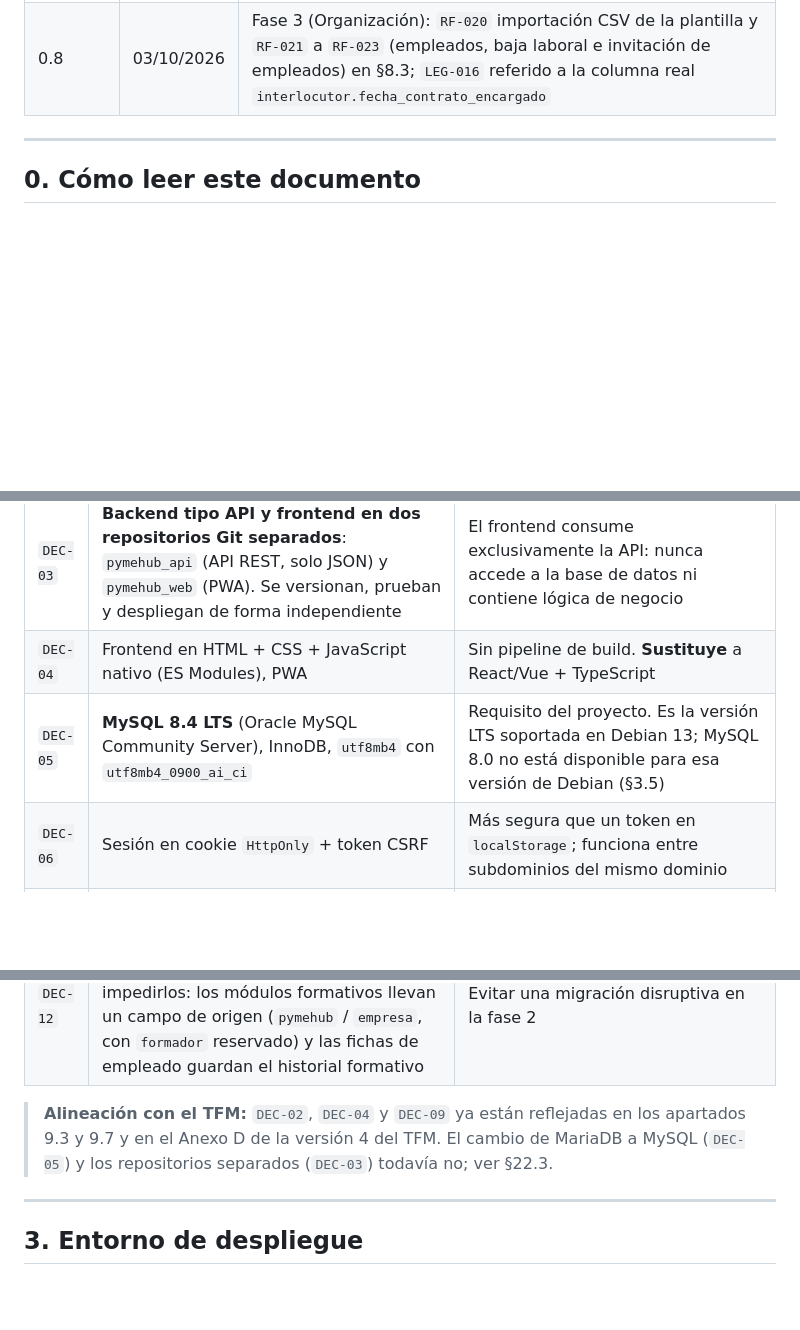
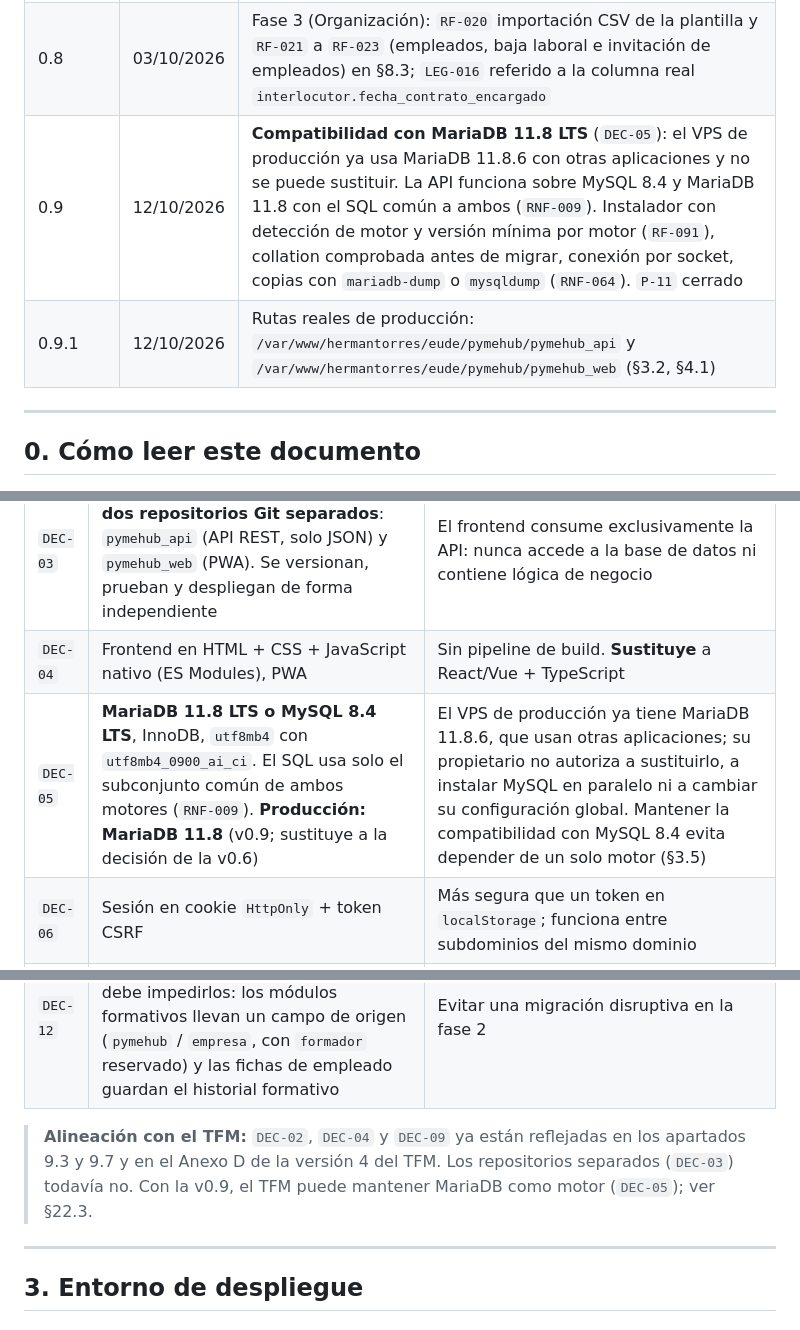
Before and after one commit to hermantorreshyo/pymehub_web, a Markdown page: docs/requisitos/PYMEHUB_MVP_REQUERIMIENTOS_TECNICOS.md, 3 parts joined by grey strips. Rendered like a GitHub page; blank space fills up the shorter version.

```diff
--- a/docs/requisitos/PYMEHUB_MVP_REQUERIMIENTOS_TECNICOS.md
+++ b/docs/requisitos/PYMEHUB_MVP_REQUERIMIENTOS_TECNICOS.md
@@ -19,6 +19,8 @@
 | 0.6 | 03/10/2026 | **Base de datos MySQL 8.4 LTS** en lugar de MariaDB (`DEC-05`, §3.5); **backend API y frontend en repositorios separados** con contrato OpenAPI versionado (`DEC-03`, `DEC-13`, §4); frontend sin código de servidor que solo consume la API (`RNF-007`); §13 reescrito con el Manual de Imagen Corporativa v1.0, el Manual de Maquetación HTML/CSS v1.0 y los mockups aprobados, incluidas las diferencias entre los mockups y el alcance del MVP (§13.6) |
 | 0.7 | 03/10/2026 | **Modelo de datos interlocutor/usuario** (§7, `DEC-14`): todos los actores en `interlocutor` (atributo `tipo`) y las personas en `usuario` (atributo `perfil`), con un interlocutor que tiene varios usuarios; tablas en español. Repositorios renombrados a `pymehub_api` y `pymehub_web` (GitHub). Aclaración de `RF-096`: en MySQL el DDL no es transaccional |
 | 0.8 | 03/10/2026 | Fase 3 (Organización): `RF-020` importación CSV de la plantilla y `RF-021` a `RF-023` (empleados, baja laboral e invitación de empleados) en §8.3; `LEG-016` referido a la columna real `interlocutor.fecha_contrato_encargado` |
+| 0.9 | 12/10/2026 | **Compatibilidad con MariaDB 11.8 LTS** (`DEC-05`): el VPS de producción ya usa MariaDB 11.8.6 con otras aplicaciones y no se puede sustituir. La API funciona sobre MySQL 8.4 y MariaDB 11.8 con el SQL común a ambos (`RNF-009`). Instalador con detección de motor y versión mínima por motor (`RF-091`), collation comprobada antes de migrar, conexión por socket, copias con `mariadb-dump` o `mysqldump` (`RNF-064`). `P-11` cerrado |
+| 0.9.1 | 12/10/2026 | Rutas reales de producción: `/var/www/hermantorres/eude/pymehub/pymehub_api` y `/var/www/hermantorres/eude/pymehub/pymehub_web` (§3.2, §4.1) |
 
 ---
 
@@ -79,7 +81,7 @@ Además, el MVP incluye el **núcleo** (multiempresa, usuarios, cuatro roles, im
 | `DEC-02` | PHP 8.4 puro, sin frameworks ni Composer | Cero dependencias, despliegue por copia, sin build. **Sustituye** a Laravel 11 del `PROMPT_DESARROLLO_PYME_HUB.md` |
 | `DEC-03` | **Backend tipo API y frontend en dos repositorios Git separados**: `pymehub_api` (API REST, solo JSON) y `pymehub_web` (PWA). Se versionan, prueban y despliegan de forma independiente | El frontend consume exclusivamente la API: nunca accede a la base de datos ni contiene lógica de negocio |
 | `DEC-04` | Frontend en HTML + CSS + JavaScript nativo (ES Modules), PWA | Sin pipeline de build. **Sustituye** a React/Vue + TypeScript |
-| `DEC-05` | **MySQL 8.4 LTS** (Oracle MySQL Community Server), InnoDB, `utf8mb4` con `utf8mb4_0900_ai_ci` | Requisito del proyecto. Es la versión LTS soportada en Debian 13; MySQL 8.0 no está disponible para esa versión de Debian (§3.5) |
+| `DEC-05` | **MariaDB 11.8 LTS o MySQL 8.4 LTS**, InnoDB, `utf8mb4` con `utf8mb4_0900_ai_ci`. El SQL usa solo el subconjunto común de ambos motores (`RNF-009`). **Producción: MariaDB 11.8** (v0.9; sustituye a la decisión de la v0.6) | El VPS de producción ya tiene MariaDB 11.8.6, que usan otras aplicaciones; su propietario no autoriza a sustituirlo, a instalar MySQL en paralelo ni a cambiar su configuración global. Mantener la compatibilidad con MySQL 8.4 evita depender de un solo motor (§3.5) |
 | `DEC-06` | Sesión en cookie `HttpOnly` + token CSRF | Más segura que un token en `localStorage`; funciona entre subdominios del mismo dominio |
 | `DEC-07` | Motor de riesgo por reglas ponderadas, con fuente y nivel de evidencia por factor | Explicabilidad (AI Act) y ausencia de datos históricos para ML |
 | `DEC-08` | Chart.js y Google Fonts por CDN como únicas dependencias del frontend | Estándar habitual |
@@ -90,7 +92,7 @@ Además, el MVP incluye el **núcleo** (multiempresa, usuarios, cuatro roles, im
 | `DEC-14` | **Todos los actores del sistema en la tabla `interlocutor`**, diferenciados por `tipo` (`PLATAFORMA`, `EMPRESA`, `FORMADOR`). **Las personas en `usuario`**, diferenciadas por `perfil` (`ADMIN`, `GERENTE`, `RRHH`, `EMPLEADO`, `FORMADOR`). Un interlocutor tiene varios usuarios. La coherencia tipo-perfil la garantiza la base de datos con claves foráneas compuestas y catálogos, sin triggers | Requisito del proyecto; permite que una empresa tenga varios empleados con usuarios diferenciados por perfil y añadir actores en la fase 2 sin rediseñar |
 | `DEC-12` | El MVP **no implementa** los módulos 4 y 5, pero su modelo de datos no debe impedirlos: los módulos formativos llevan un campo de origen (`pymehub` / `empresa`, con `formador` reservado) y las fichas de empleado guardan el historial formativo | Evitar una migración disruptiva en la fase 2 |
 
-> **Alineación con el TFM:** `DEC-02`, `DEC-04` y `DEC-09` ya están reflejadas en los apartados 9.3 y 9.7 y en el Anexo D de la versión 4 del TFM. El cambio de MariaDB a MySQL (`DEC-05`) y los repositorios separados (`DEC-03`) todavía no; ver §22.3.
+> **Alineación con el TFM:** `DEC-02`, `DEC-04` y `DEC-09` ya están reflejadas en los apartados 9.3 y 9.7 y en el Anexo D de la versión 4 del TFM. Los repositorios separados (`DEC-03`) todavía no. Con la v0.9, el TFM puede mantener MariaDB como motor (`DEC-05`); ver §22.3.
 
 ---
 
```
Also changed, not shown: other parts of docs/requisitos/PYMEHUB_MVP_REQUERIMIENTOS_TECNICOS.md (+26 -25 lines), CHANGELOG.md (+9 -0 lines).
